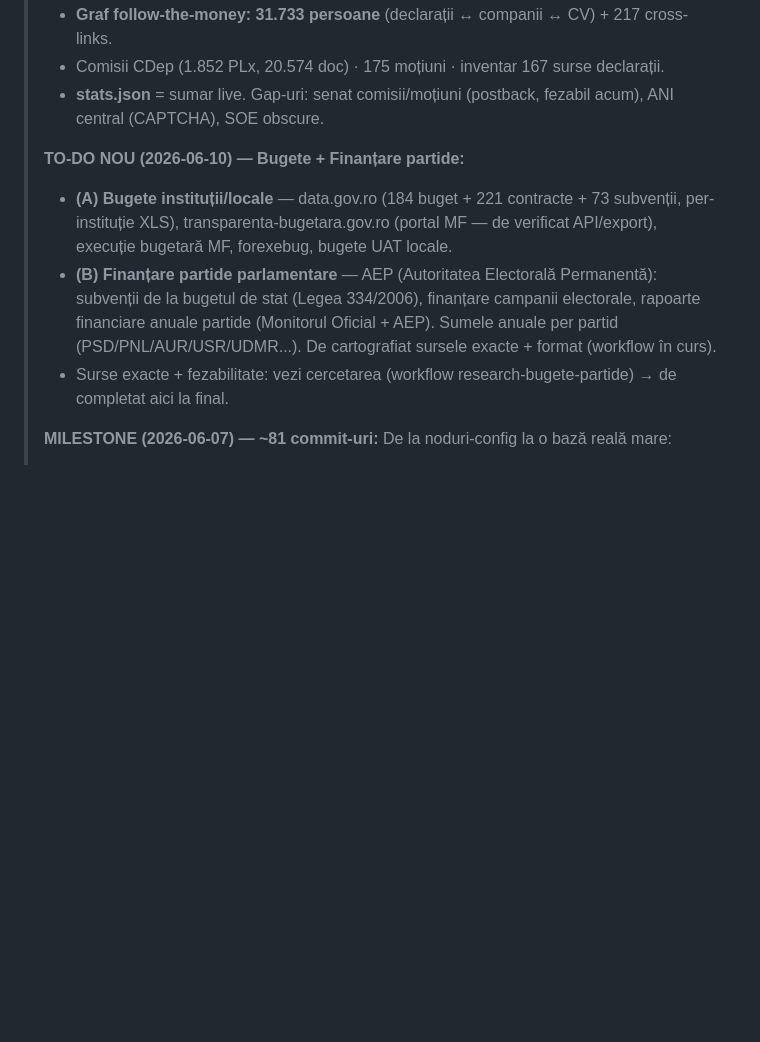
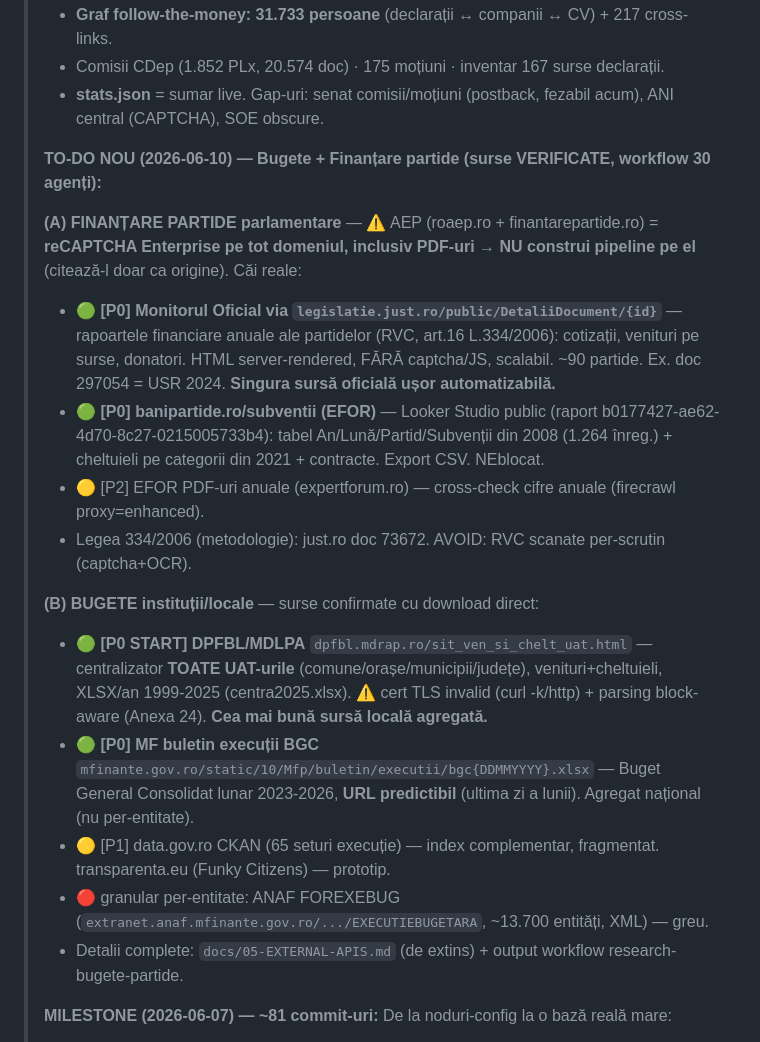
Before and after one commit to Endimion2k/solomonar, a Markdown page: STATE.md, the part around the change. Drawn GitHub-style; blank space fills up the shorter version.

Commit message:
docs(state): surse VERIFICATE bugete + finantare partide (workflow 30 agenti)
Partide: just.ro Monitorul Oficial (rapoarte anuale RVC, P0 oficial automatizabil) + banipartide.ro/EFOR
(subventii lunare/partid din 2008, CSV). AEP roaep.ro/finantarepartide.ro = reCAPTCHA, de evitat.
Bugete: DPFBL UAT (toate UAT, XLSX/an) + MF BGC lunar (URL predictibil). Toate cu download direct.

Co-Authored-By: Claude Opus 4.8 (1M context) <noreply@anthropic.com>

```diff
--- a/STATE.md
+++ b/STATE.md
@@ -19,13 +19,27 @@ Owner: Cătălin Popa · Ultima actualizare: 2026-06-06
 > - Comisii CDep (1.852 PLx, 20.574 doc) · 175 moțiuni · inventar 167 surse declarații.
 > - **stats.json** = sumar live. Gap-uri: senat comisii/moțiuni (postback, fezabil acum), ANI central (CAPTCHA), SOE obscure.
 >
-> **TO-DO NOU (2026-06-10) — Bugete + Finanțare partide:**
-> - **(A) Bugete instituții/locale** — data.gov.ro (184 buget + 221 contracte + 73 subvenții, per-instituție XLS),
->   transparenta-bugetara.gov.ro (portal MF — de verificat API/export), execuție bugetară MF, forexebug, bugete UAT locale.
-> - **(B) Finanțare partide parlamentare** — AEP (Autoritatea Electorală Permanentă): subvenții de la bugetul de stat
->   (Legea 334/2006), finanțare campanii electorale, rapoarte financiare anuale partide (Monitorul Oficial + AEP).
->   Sumele anuale per partid (PSD/PNL/AUR/USR/UDMR...). De cartografiat sursele exacte + format (workflow în curs).
-> - Surse exacte + fezabilitate: vezi cercetarea (workflow research-bugete-partide) → de completat aici la final.
+> **TO-DO NOU (2026-06-10) — Bugete + Finanțare partide (surse VERIFICATE, workflow 30 agenți):**
+>
+> **(A) FINANȚARE PARTIDE parlamentare** — ⚠️ AEP (roaep.ro + finantarepartide.ro) = **reCAPTCHA Enterprise pe tot
+>   domeniul, inclusiv PDF-uri → NU construi pipeline pe el** (citează-l doar ca origine). Căi reale:
+>   - 🟢 **[P0] Monitorul Oficial via `legislatie.just.ro/public/DetaliiDocument/{id}`** — rapoartele financiare
+>     anuale ale partidelor (RVC, art.16 L.334/2006): cotizații, venituri pe surse, donatori. HTML server-rendered,
+>     FĂRĂ captcha/JS, scalabil. ~90 partide. Ex. doc 297054 = USR 2024. **Singura sursă oficială ușor automatizabilă.**
+>   - 🟢 **[P0] banipartide.ro/subventii (EFOR)** — Looker Studio public (raport b0177427-ae62-4d70-8c27-0215005733b4):
+>     tabel An/Lună/Partid/Subvenții din 2008 (1.264 înreg.) + cheltuieli pe categorii din 2021 + contracte. Export CSV. NEblocat.
+>   - 🟡 [P2] EFOR PDF-uri anuale (expertforum.ro) — cross-check cifre anuale (firecrawl proxy=enhanced).
+>   - Legea 334/2006 (metodologie): just.ro doc 73672. AVOID: RVC scanate per-scrutin (captcha+OCR).
+>
+> **(B) BUGETE instituții/locale** — surse confirmate cu download direct:
+>   - 🟢 **[P0 START] DPFBL/MDLPA** `dpfbl.mdrap.ro/sit_ven_si_chelt_uat.html` — centralizator **TOATE UAT-urile**
+>     (comune/orașe/municipii/județe), venituri+cheltuieli, XLSX/an 1999-2025 (centra2025.xlsx). ⚠️ cert TLS invalid
+>     (curl -k/http) + parsing block-aware (Anexa 24). **Cea mai bună sursă locală agregată.**
+>   - 🟢 **[P0] MF buletin execuții BGC** `mfinante.gov.ro/static/10/Mfp/buletin/executii/bgc{DDMMYYYY}.xlsx` —
+>     Buget General Consolidat lunar 2023-2026, **URL predictibil** (ultima zi a lunii). Agregat național (nu per-entitate).
+>   - 🟡 [P1] data.gov.ro CKAN (65 seturi execuție) — index complementar, fragmentat. transparenta.eu (Funky Citizens) — prototip.
+>   - 🔴 granular per-entitate: ANAF FOREXEBUG (`extranet.anaf.mfinante.gov.ro/.../EXECUTIEBUGETARA`, ~13.700 entități, XML) — greu.
+> - Detalii complete: `docs/05-EXTERNAL-APIS.md` (de extins) + output workflow research-bugete-partide.
 >
 > **MILESTONE (2026-06-07) — ~81 commit-uri:** De la noduri-config la o bază reală mare:
 > - **Declarații avere+interese: ~62.000** (deconcentrate text+OCR · ministere · ANPM · ambele camere
```
